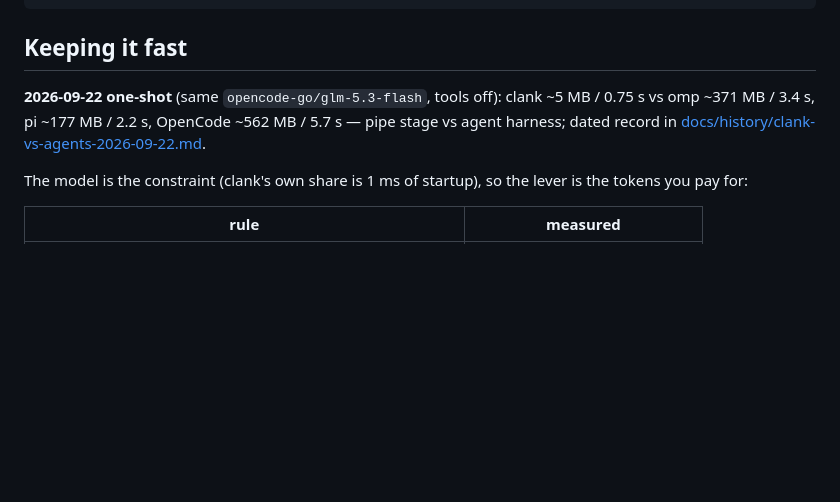
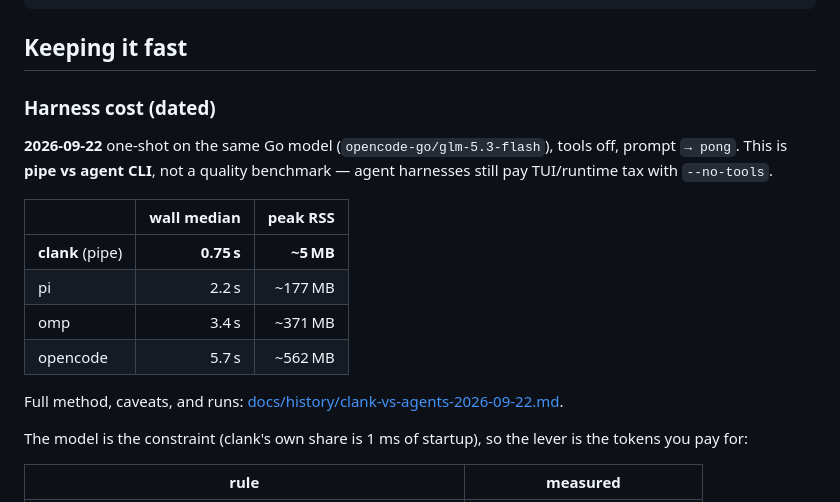
Before and after one commit to makefunstuff/clank, a Markdown page: README.md, the part around the change. Rendered like a GitHub page; blank space fills up the shorter version.

Commit message:
docs(readme): Harness cost table (dated pipe vs agents)

```diff
--- a/README.md
+++ b/README.md
@@ -102,11 +102,21 @@ clank --system @prompts/review-sh.md -c script.sh -m "review the script"
 
 ## Keeping it fast
 
-**2026-09-22 one-shot** (same `opencode-go/glm-5.3-flash`, tools off): clank ~5
-MB / 0.75 s vs omp ~371 MB / 3.4 s, pi ~177 MB / 2.2 s, OpenCode ~562 MB / 5.7 s
-— pipe stage vs agent harness; dated record in
+### Harness cost (dated)
+
+**2026-09-22** one-shot on the same Go model (`opencode-go/glm-5.3-flash`),
+tools off, prompt `→ pong`. This is **pipe vs agent CLI**, not a quality
+benchmark — agent harnesses still pay TUI/runtime tax with `--no-tools`.
+
+| | wall median | peak RSS |
+|---|---:|---:|
+| **clank** (pipe) | **0.75 s** | **~5 MB** |
+| pi | 2.2 s | ~177 MB |
+| omp | 3.4 s | ~371 MB |
+| opencode | 5.7 s | ~562 MB |
+
+Full method, caveats, and runs:
 [docs/history/clank-vs-agents-2026-09-22.md](docs/history/clank-vs-agents-2026-09-22.md).
-
 
 The model is the constraint (clank's own share is 1 ms of startup), so the lever
 is the tokens you pay for:
```
